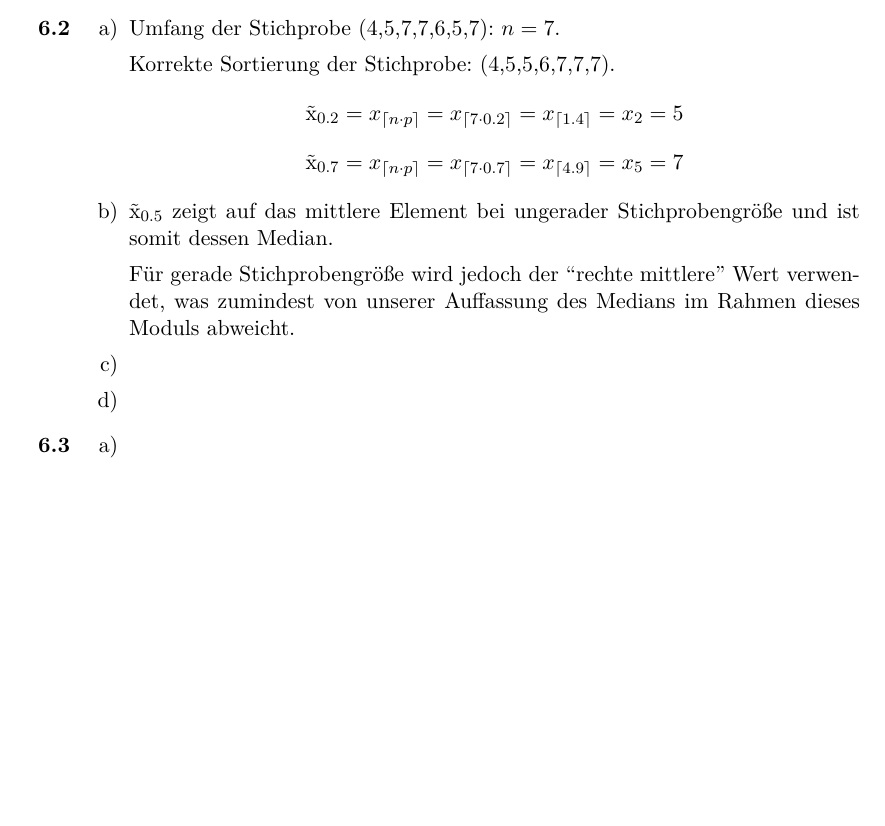
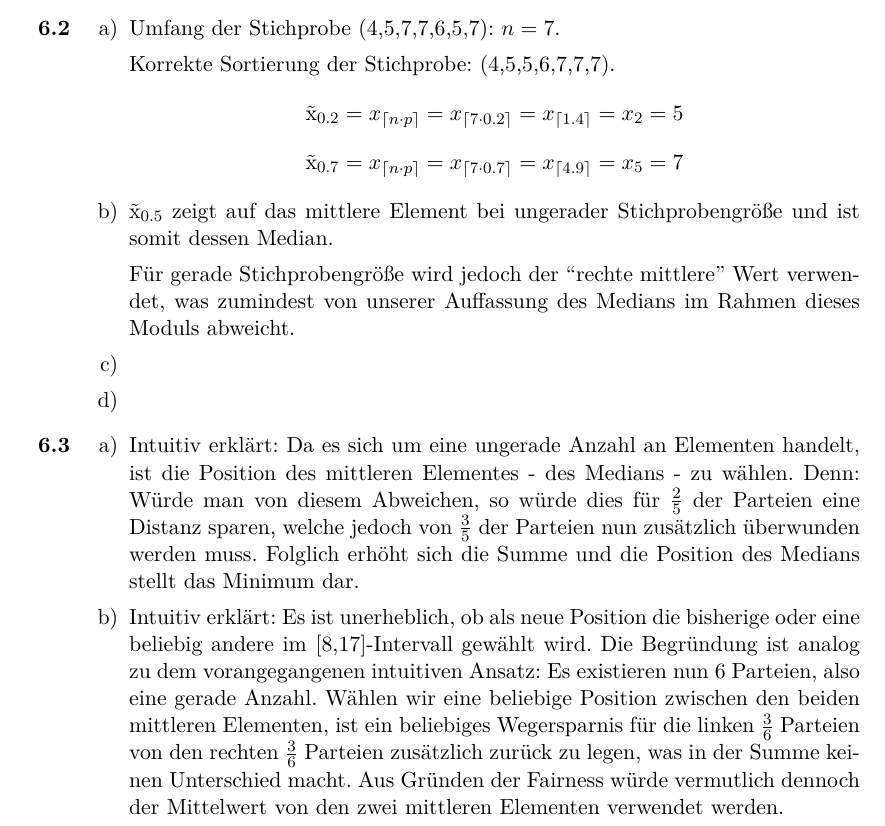
Before and after one commit to lenerd/STO2, a LaTeX document (blatt_06/sto2_blatt_06.tex): part of page 2 of 2, cut so that both start at the same text, the shorter picture padded with empty space. Compiled offline with pdfLaTeX.

Commit message:
6.3 intuitiv erklärt

```diff
--- a/blatt_06/sto2_blatt_06.tex
+++ b/blatt_06/sto2_blatt_06.tex
@@ -128,7 +128,17 @@
 
 \begin{enumerate}
  \item
+ Intuitiv erklärt: Da es sich um eine ungerade Anzahl an Elementen handelt, ist die Position des mittleren Elementes - des Medians - zu wählen.
+ Denn: Würde man von diesem Abweichen, so würde dies für $\frac25$ der Parteien eine Distanz sparen, welche jedoch von $\frac35$ der Parteien
+ nun zusätzlich überwunden werden muss. Folglich erhöht sich die Summe und die Position des Medians stellt das Minimum dar.
+
  \item
+ Intuitiv erklärt: Es ist unerheblich, ob als neue Position die bisherige oder eine beliebig andere im [8,17]-Intervall gewählt wird. Die Begründung
+ ist analog zu dem vorangegangenen intuitiven Ansatz: Es existieren nun 6 Parteien, also eine gerade Anzahl.
+ Wählen wir eine beliebige Position zwischen den beiden mittleren Elementen, ist ein beliebiges Wegersparnis für die linken $\frac36$ Parteien von den
+ rechten $\frac36$ Parteien zusätzlich zurück zu legen, was in der Summe keinen Unterschied macht. Aus Gründen der Fairness würde vermutlich dennoch der
+ Mittelwert von den zwei mittleren Elementen verwendet werden.
+
 \end{enumerate}
 
 \end{enumerate}
```
